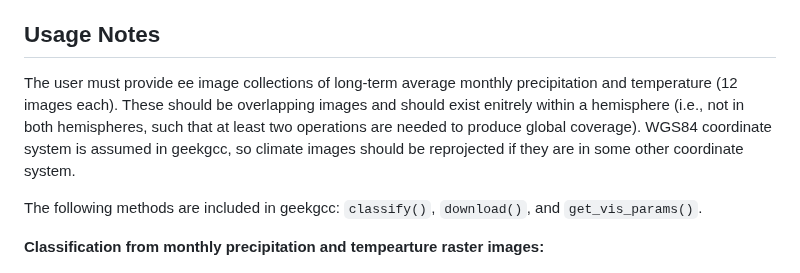
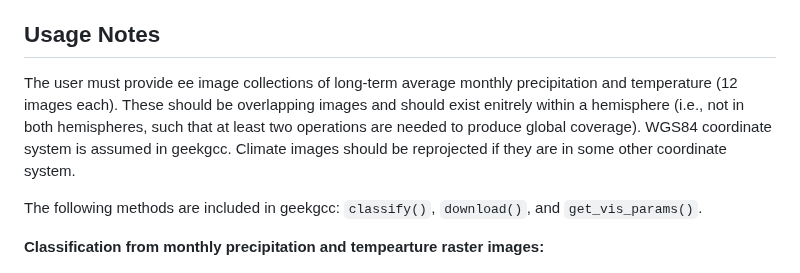
Before and after one commit to ARS-SWRC/GEE-KGCC, a Markdown page: README.md, the part around the change. GitHub-like rendering.

```diff
--- a/README.md
+++ b/README.md
@@ -45,7 +45,7 @@ import geekgcc
 The string argument for ee.Initialize() assumes the default project name assigned by Earth Engine. If some other project name is used, modify the code accordingly. The web browser log-in steps may assist with creating and choosing a project, or a project may be created using the online ee code editor.
 
 ## Usage Notes
-The user must provide ee image collections of long-term average monthly precipitation and temperature (12 images each). These should be overlapping images and should exist enitrely within a hemisphere (i.e., not in both hemispheres, such that at least two operations are needed to produce global coverage). WGS84 coordinate system is assumed in geekgcc, so climate images should be reprojected if they are in some other coordinate system.
+The user must provide ee image collections of long-term average monthly precipitation and temperature (12 images each). These should be overlapping images and should exist enitrely within a hemisphere (i.e., not in both hemispheres, such that at least two operations are needed to produce global coverage). WGS84 coordinate system is assumed in geekgcc. Climate images should be reprojected if they are in some other coordinate system.
 
 The following methods are included in geekgcc: `classify()`, `download()`, and `get_vis_params()`.
 
```
